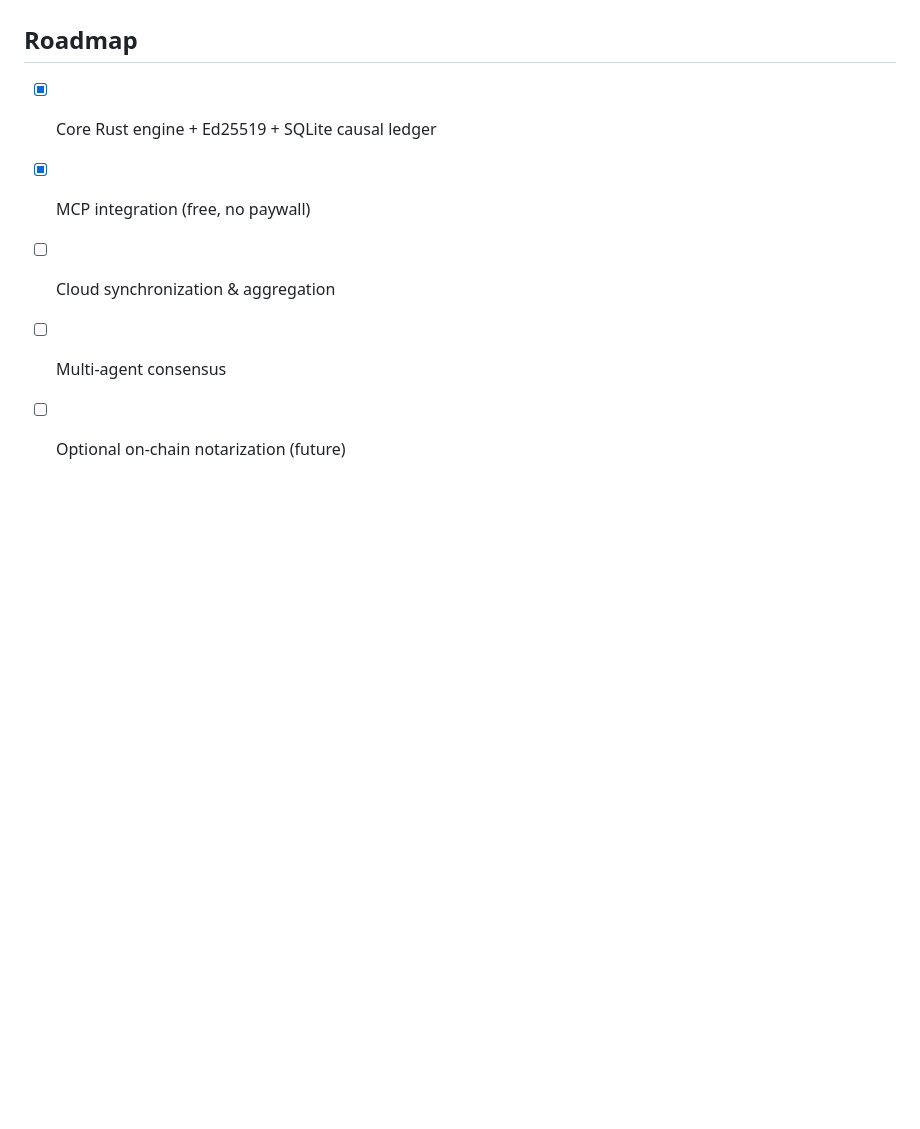
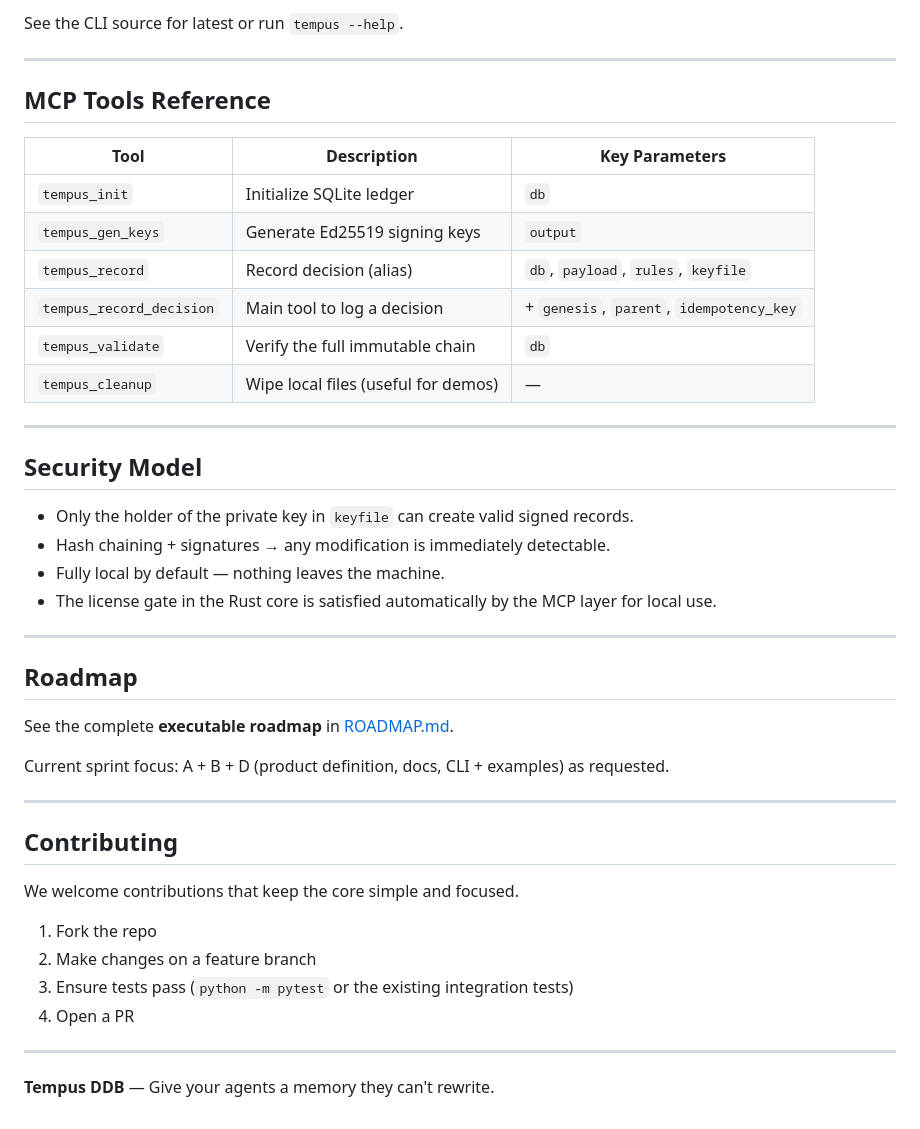
Before and after one commit to JPatronC92/tempus-ddb, a Markdown page: README.md, the part around the change printed below. GitHub-like rendering; blank space fills up the shorter version.

```diff
--- a/README.md
+++ b/README.md
@@ -72,8 +161,46 @@ Use Tempus DDB before executing high-stakes actions:
+See the CLI source for latest or run `tempus --help`.
+
+---
+
+## MCP Tools Reference
+
+| Tool                    | Description                                           | Key Parameters                              |
+|-------------------------|-------------------------------------------------------|---------------------------------------------|
+| `tempus_init`           | Initialize SQLite ledger                              | `db`                                        |
+| `tempus_gen_keys`       | Generate Ed25519 signing keys                         | `output`                                    |
+| `tempus_record`         | Record decision (alias)                               | `db`, `payload`, `rules`, `keyfile`         |
+| `tempus_record_decision`| Main tool to log a decision                           | + `genesis`, `parent`, `idempotency_key`    |
+| `tempus_validate`       | Verify the full immutable chain                       | `db`                                        |
+| `tempus_cleanup`        | Wipe local files (useful for demos)                   | —                                           |
+
+---
+
+## Security Model
+
+- Only the holder of the private key in `keyfile` can create valid signed records.
+- Hash chaining + signatures → any modification is immediately detectable.
+- Fully local by default — nothing leaves the machine.
+- The license gate in the Rust core is satisfied automatically by the MCP layer for local use.
+
+---
 
 ## Roadmap
 
-- [x] Core Rust engine + Ed25519 + SQLite causal ledger
-- [x] MCP integration (free, no paywall)
-- [ ] Cloud synchronization & aggregation
-- [ ] Multi-agent consensus
-- [ ] Optional on-chain notarization (future)
+See the complete **executable roadmap** in [ROADMAP.md](ROADMAP.md).
+
+Current sprint focus: A + B + D (product definition, docs, CLI + examples) as requested.
+
+---
+
+## Contributing
+
+We welcome contributions that keep the core simple and focused.
+
+1. Fork the repo
+2. Make changes on a feature branch
+3. Ensure tests pass (`python -m pytest` or the existing integration tests)
+4. Open a PR
+
+---
+
+**Tempus DDB** — Give your agents a memory they can't rewrite.
```
Also changed, not shown: other parts of README.md (+124 -35 lines), ROADMAP.md (added, +132 -0 lines), assets/logo.png (added), 2 other files.
